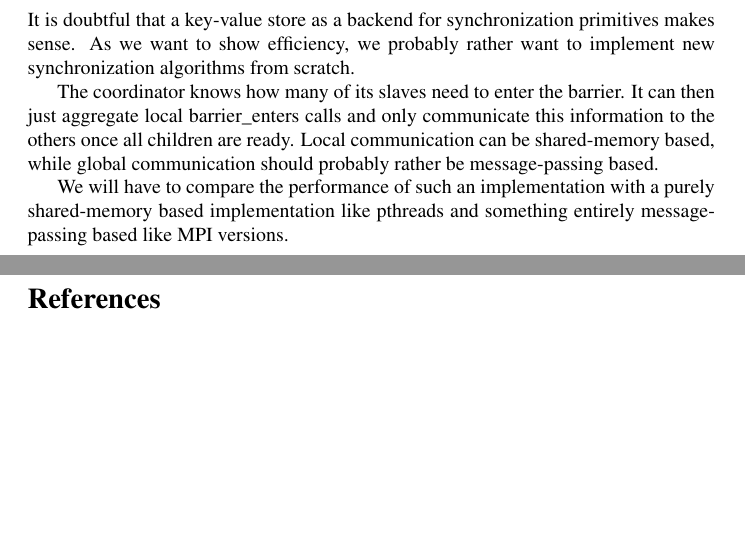
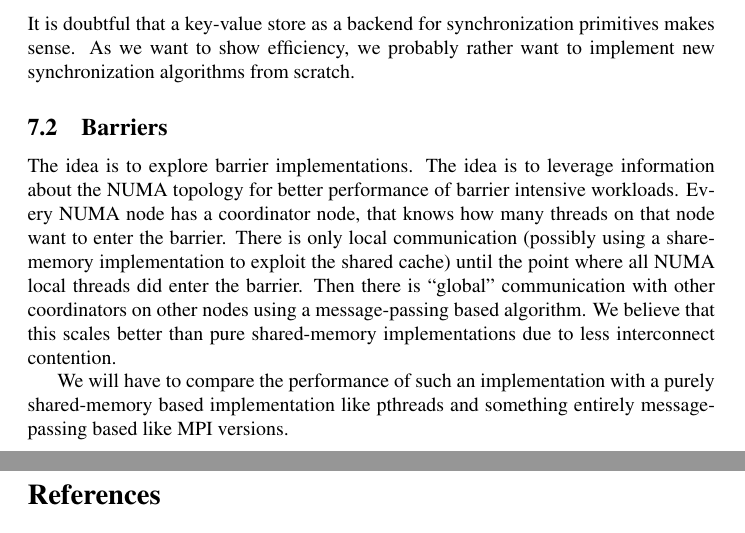
Before and after one commit to libsmelt/Simulator, a LaTeX document (paper.tex): two parts of pages 13 and 14 of 14, joined at a grey line, cut so that both start at the same text, the shorter picture padded with empty space. Compiled offline with pdfLaTeX.

Commit message:
Moved the barrier ideas to a different section and added some more content

```diff
--- a/paper.tex
+++ b/paper.tex
@@ -799,11 +799,20 @@ It is doubtful that a key-value store as a backend for synchronization
 primitives makes sense. As we want to show efficiency, we probably
 rather want to implement new synchronization algorithms from scratch.
 
-The coordinator knows how many of its slaves need to enter the
-barrier. It can then just aggregate local barrier\_enters calls and
-only communicate this information to the others once all children are
-ready. Local communication can be shared-memory based, while global
-communication should probably rather be message-passing based.
+%%%%%%%%%%%%%%%%%%%%%%%%%%%%%%%%%%%%%%%%%%%%%%%%%%
+\subsection{Barriers}
+
+The idea is to explore barrier implementations. The idea is to
+leverage information about the NUMA topology for better performance of
+barrier intensive workloads. Every NUMA node has a coordinator node,
+that knows how many threads on that node want to enter the
+barrier. There is only local communication (possibly using a
+share-memory implementation to exploit the shared cache) until the
+point where all NUMA local threads did enter the barrier.  Then there
+is ``global'' communication with other coordinators on other nodes
+using a message-passing based algorithm. We believe that this scales
+better than pure shared-memory implementations due to less
+interconnect contention.
 
 We will have to compare the performance of such an implementation with
 a purely shared-memory based implementation like pthreads and
```
